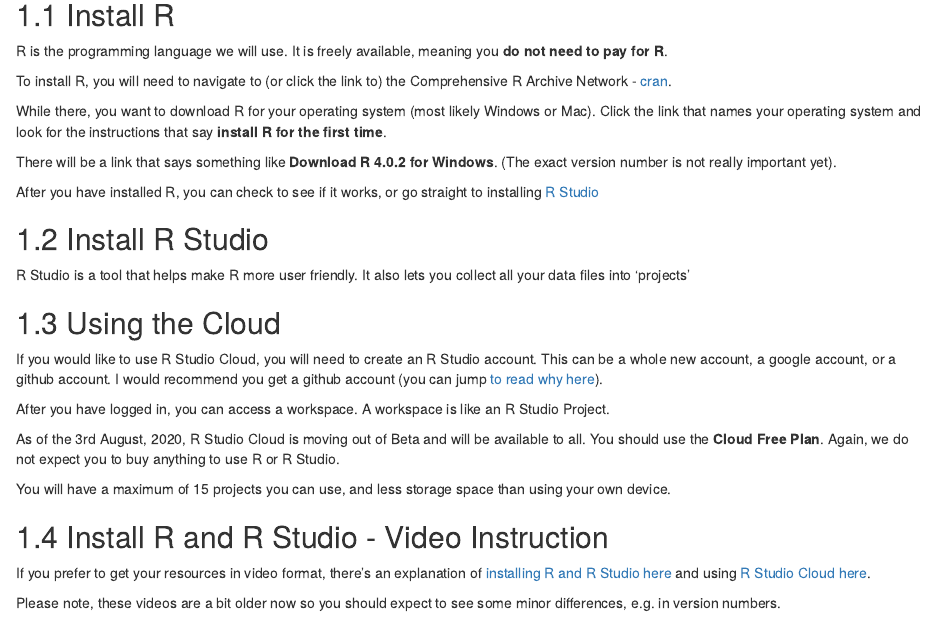
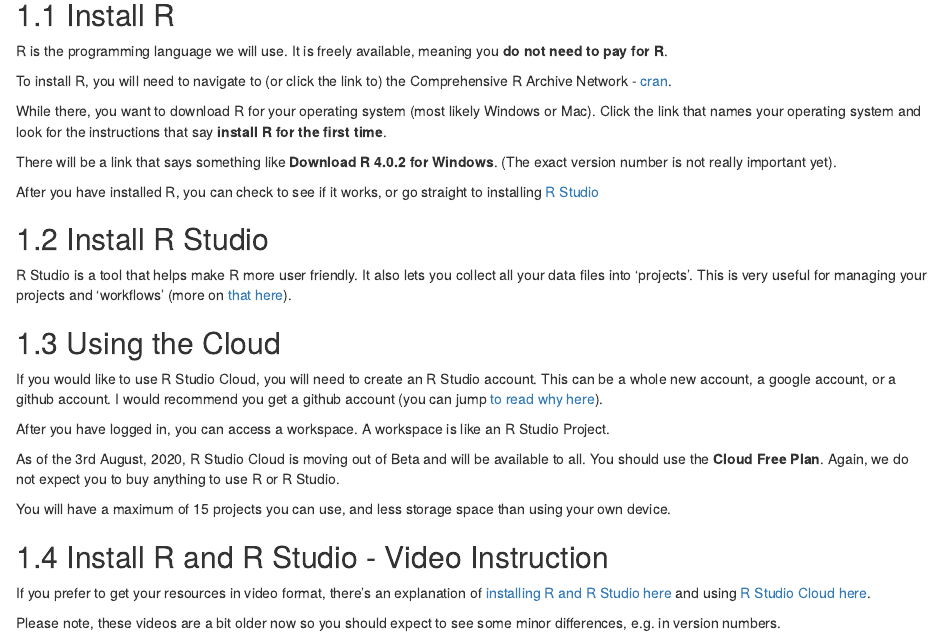
Before and after one commit to jillymackay/RatRDSVS, an R Markdown document (02_install.Rmd): the page in a window 1100 px wide, from 270 px down. Rendered offline with R 4.5, knitr and Pandoc, with nearby package versions; drawn as R Markdown's standard HTML page in place of the format the file asks for.

Commit message:
ch2 edits

```diff
--- a/02_install.Rmd
+++ b/02_install.Rmd
@@ -27,7 +27,7 @@
 
 
 ## Install R Studio {#install_rs}
-R Studio is a tool that helps make R more user friendly. It also lets you collect all your data files into 'projects'
+R Studio is a tool that helps make R more user friendly. It also lets you collect all your data files into 'projects'. This is very useful for managing your projects and 'workflows' (more on [that here](#workflows)).
 
 
 
```
Also changed, not shown: _bookdown.yml (+1 -1 lines), index.rmd (+1 -1 lines), docs/search_index.json, 16 other files.
